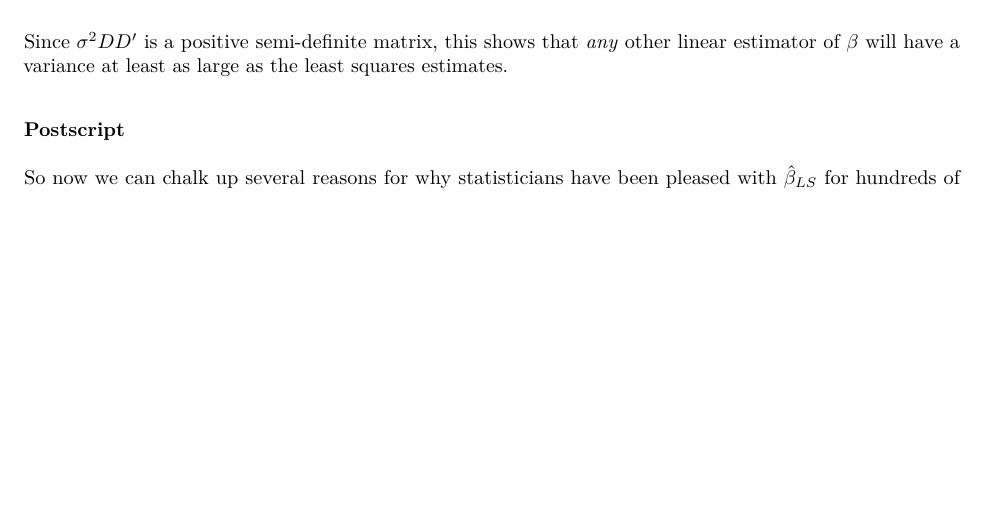
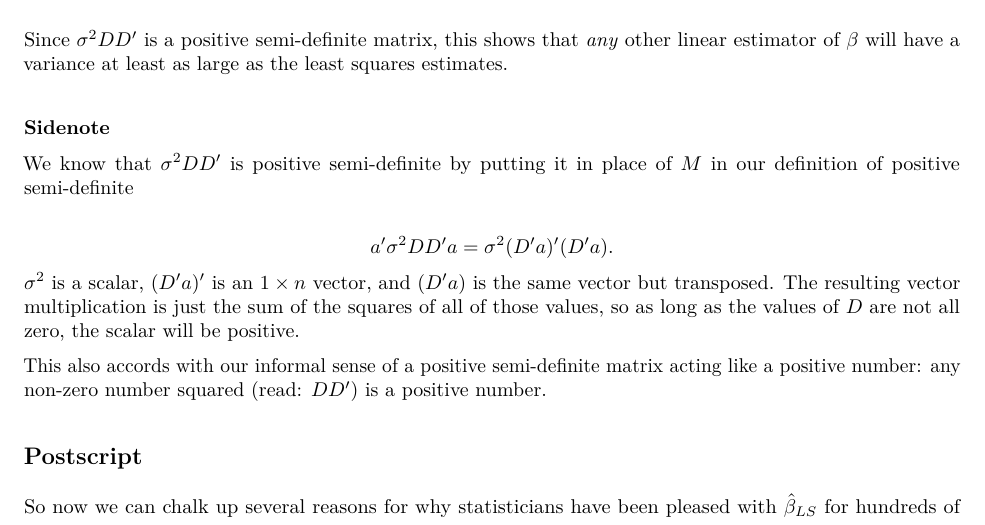
Before and after one commit to andrewpbray/math-392, an R Markdown document (slides/week-10-gauss-markov.Rmd): part of page 2 of 2 before the commit and part of page 2 of 3 after it, cut so that both start at the same text, the shorter picture padded with empty space. The pictures show the output file slides/week-10-gauss-markov.pdf that the author committed with the source.

Commit message:
update with sidenote

```diff
--- a/slides/week-10-gauss-markov.Rmd
+++ b/slides/week-10-gauss-markov.Rmd
@@ -80,8 +80,18 @@ DX(X'X)^{-1} + DD']\\
 
 Since $\sigma^2DD'$ is a positive semi-definite matrix, this shows that *any* other linear estimator of $\beta$ will have a variance at least as large as the least squares estimates.
 
+#### Sidenote
+We know that $\sigma^2 DD'$ is positive semi-definite by putting it in place of $M$ in our definition of positive semi-definite
 
-### Postscript
+$$
+a'\sigma^2DD'a = \sigma^2 (D'a)'(D'a).
+$$
+$\sigma^2$ is a scalar, $(D'a)'$ is an $1 \times n$ vector, and $(D'a)$ is the same vector but transposed. The resulting vector multiplication is just the sum of the squares of all of those values, so as long as the values of $D$ are not all zero, the scalar will be positive.
+
+This also accords with our informal sense of a positive semi-definite matrix acting like a positive number: any non-zero number squared (read: $DD'$) is a positive number.
+
+
+## Postscript
 
 So now we can chalk up several reasons for why statisticians have been pleased with $\hat{\beta}_{LS}$ for hundreds of years now.
 
```
Also changed, not shown: slides/week-10-gauss-markov.pdf, slides/week-10-gauss-markov.Rmd (2 more changed lines).
